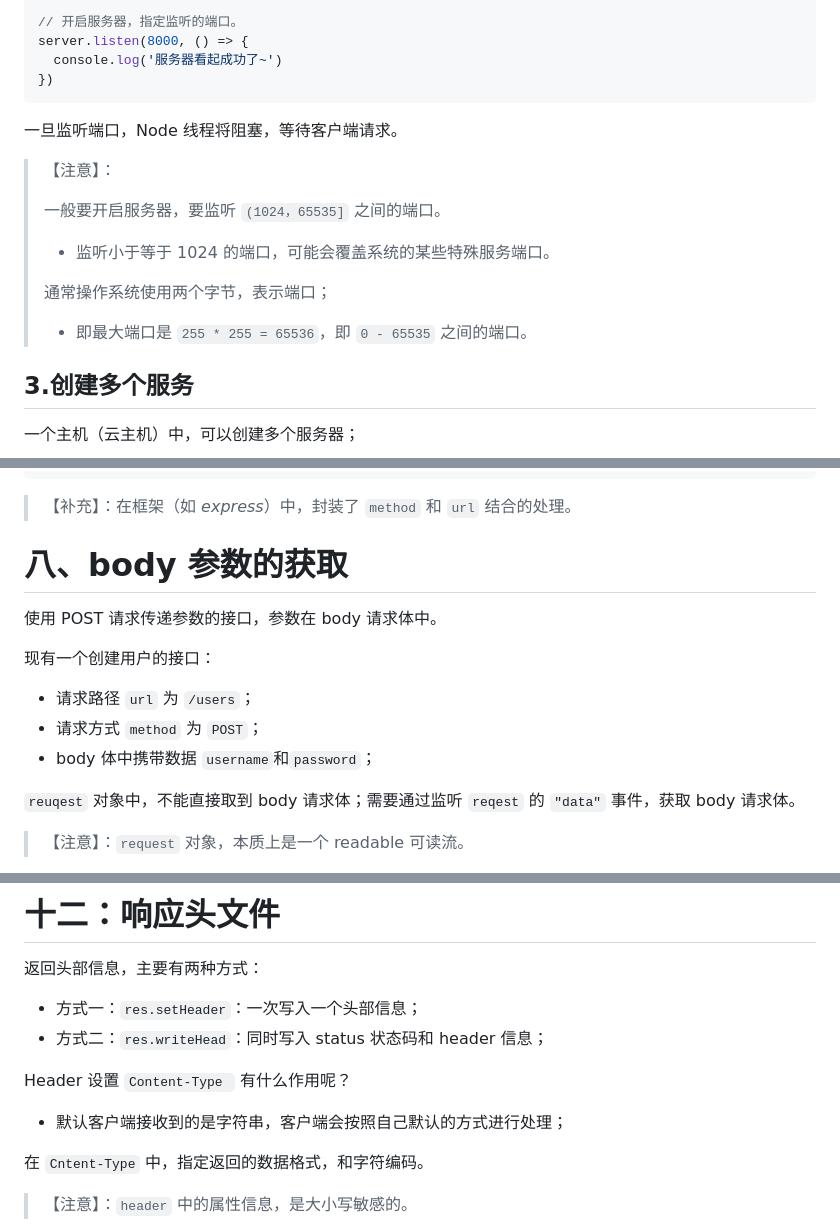
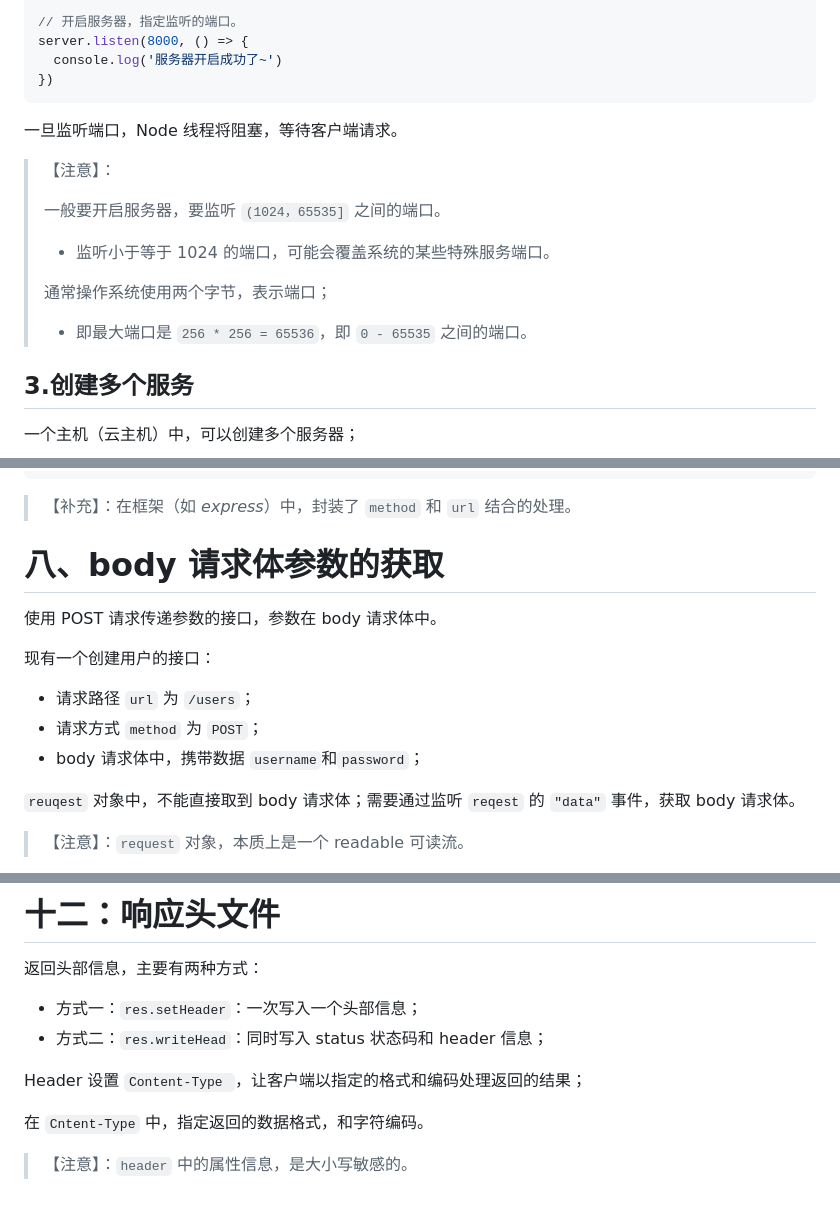
Before and after one commit to Zt2tzzt/NODE-ADVANCED, a Markdown page: 03-服务器开发-http模块-postman工具.md, 3 parts joined by grey strips. GitHub-like rendering; blank space fills up the shorter version.

````diff
--- a/03-服务器开发-http模块-postman工具.md
+++ b/03-服务器开发-http模块-postman工具.md
@@ -84,7 +84,7 @@ const server = http.createServer((request, response) => {
 
 // 开启服务器，指定监听的端口。
 server.listen(8000, () => {
-  console.log('服务器看起成功了~')
+  console.log('服务器开启成功了~')
 })
 ```
 
@@ -98,7 +98,7 @@ server.listen(8000, () => {
 >
 > 通常操作系统使用两个字节，表示端口；
 >
-> - 即最大端口是 `255 * 255 = 65536`，即 `0 - 65535` 之间的端口。
+> - 即最大端口是 `256 * 256 = 65536`，即 `0 - 65535` 之间的端口。
 
 ## 3.创建多个服务
 
@@ -357,7 +357,7 @@ server.listen(8000, () => {
 
 > 【补充】：在框架（如 _express_）中，封装了 `method` 和 `url` 结合的处理。
 
-# 八、body 参数的获取
+# 八、body 请求体参数的获取
 
 使用 POST 请求传递参数的接口，参数在 body 请求体中。
 
@@ -365,7 +365,7 @@ server.listen(8000, () => {
 
 - 请求路径 `url` 为 `/users`；
 - 请求方式 `method` 为 `POST`；
-- body 体中携带数据 `username`和`password`；
+- body 请求体中，携带数据 `username`和`password`；
 
 `reuqest` 对象中，不能直接取到 body 请求体；需要通过监听 `reqest` 的 `"data"` 事件，获取 body 请求体。
 
@@ -597,9 +597,7 @@ server.listen(8000, () => {
 - 方式一：`res.setHeader`：一次写入一个头部信息；
 - 方式二：`res.writeHead`：同时写入 status 状态码和 header 信息；
 
-Header 设置 `Content-Type ` 有什么作用呢？
-
-- 默认客户端接收到的是字符串，客户端会按照自己默认的方式进行处理；
+Header 设置 `Content-Type `，让客户端以指定的格式和编码处理返回的结果；
 
 在 `Cntent-Type` 中，指定返回的数据格式，和字符编码。
 
````
Also changed, not shown: other parts of 03-服务器开发-http模块-postman工具.md (+3 -3 lines).
